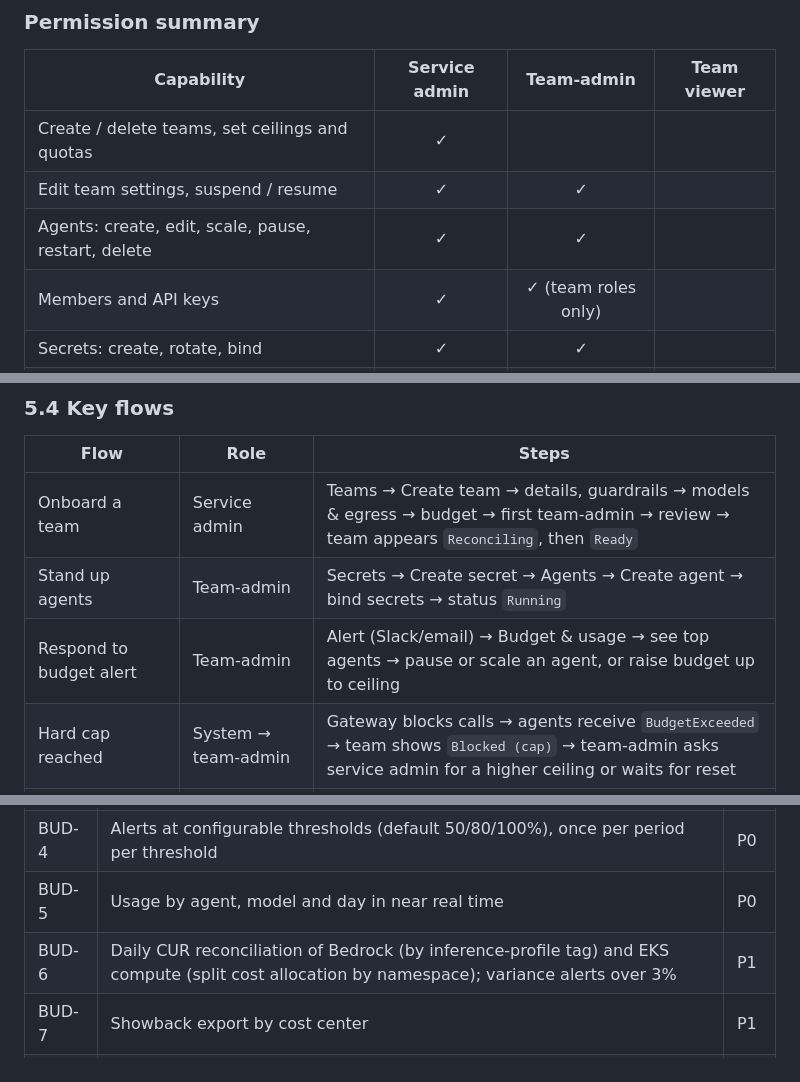
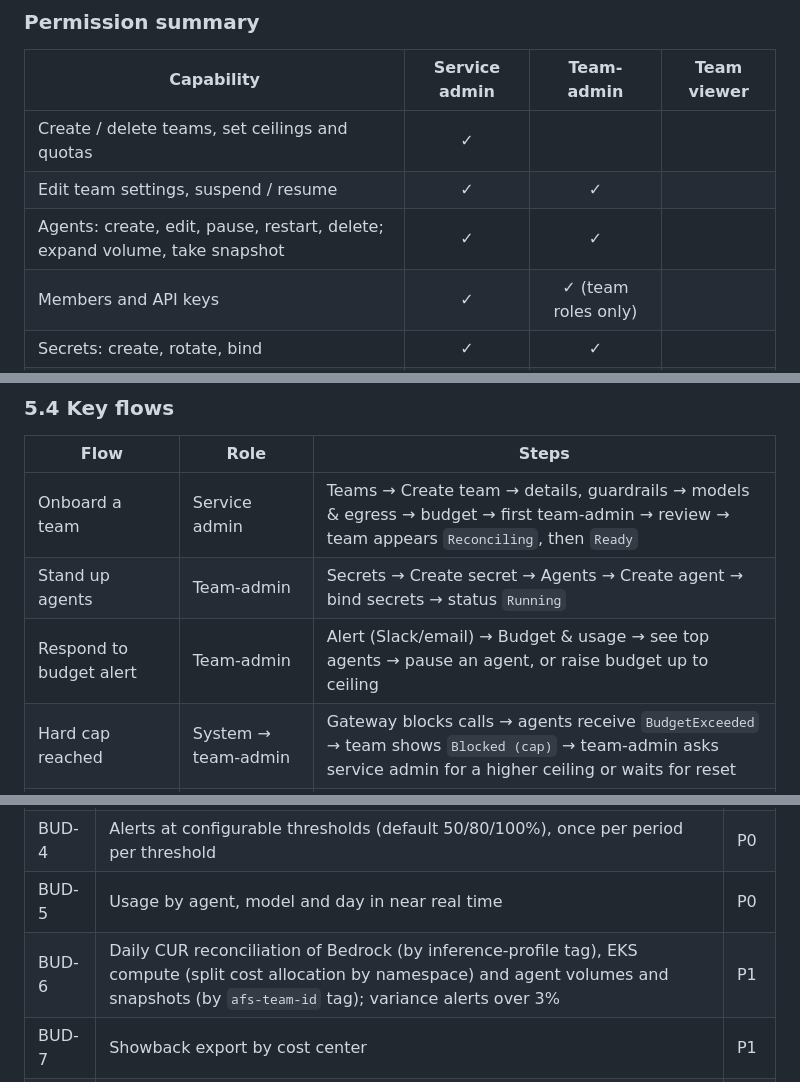
Before and after one commit to stainedhead/enterprise-agent-factory-service, a Markdown page: enterprise-agent-factory-service-initial-PRD.md, 3 parts joined by grey strips. Drawn GitHub-style.

```diff
--- a/enterprise-agent-factory-service-initial-PRD.md
+++ b/enterprise-agent-factory-service-initial-PRD.md
@@ -73,7 +73,7 @@ on another. Only service admins grant service admin.
 |---|:-:|:-:|:-:|
 | Create / delete teams, set ceilings and quotas | ✓ | | |
 | Edit team settings, suspend / resume | ✓ | ✓ | |
-| Agents: create, edit, scale, pause, restart, delete | ✓ | ✓ | |
+| Agents: create, edit, pause, restart, delete; expand volume, take snapshot | ✓ | ✓ | |
 | Members and API keys | ✓ | ✓ (team roles only) | |
 | Secrets: create, rotate, bind | ✓ | ✓ | |
 | Secrets: see names, references, usage | ✓ | ✓ | ✓ |
@@ -256,7 +264,7 @@ owning teams to notify, SLA due date and the remediation team assigned.
 |---|---|---|
 | Onboard a team | Service admin | Teams → Create team → details, guardrails → models & egress → budget → first team-admin → review → team appears `Reconciling`, then `Ready` |
 | Stand up agents | Team-admin | Secrets → Create secret → Agents → Create agent → bind secrets → status `Running` |
-| Respond to budget alert | Team-admin | Alert (Slack/email) → Budget & usage → see top agents → pause or scale an agent, or raise budget up to ceiling |
+| Respond to budget alert | Team-admin | Alert (Slack/email) → Budget & usage → see top agents → pause an agent, or raise budget up to ceiling |
 | Hard cap reached | System → team-admin | Gateway blocks calls → agents receive `BudgetExceeded` → team shows `Blocked (cap)` → team-admin asks service admin for a higher ceiling or waits for reset |
 | Investigate | Team viewer | Overview → conditions → Activity & audit → Config revisions |
 | Recover environment | Service admin | Restore DB (PITR) or import bundle → reconciler converges → dashboard shows `Healthy` |
@@ -311,7 +320,7 @@ Priorities: **P0** required for the first production release (phase 1), **P1** p
 | BUD-3 | IAM explicit deny on the team's Bedrock role when the cap is reached (backstop), removed on reset or increase | P0 |
 | BUD-4 | Alerts at configurable thresholds (default 50/80/100%), once per period per threshold | P0 |
 | BUD-5 | Usage by agent, model and day in near real time | P0 |
-| BUD-6 | Daily CUR reconciliation of Bedrock (by inference-profile tag) and EKS compute (split cost allocation by namespace); variance alerts over 3% | P1 |
+| BUD-6 | Daily CUR reconciliation of Bedrock (by inference-profile tag), EKS compute (split cost allocation by namespace) and agent volumes and snapshots (by `afs-team-id` tag); variance alerts over 3% | P1 |
 | BUD-7 | Showback export by cost center | P1 |
 | BUD-8 | Lifetime budgets with expiry for ephemeral teams | P2 |
 
```
Also changed, not shown: other parts of enterprise-agent-factory-service-initial-PRD.md (+13 -4 lines), docs/architectural-decision-record.md (+15 -0 lines), docs/solution-design.md (+5 -2 lines), docs/ui/07-ta-agents.png, docs/ui/08-ta-create-agent.png, 3 other files.
